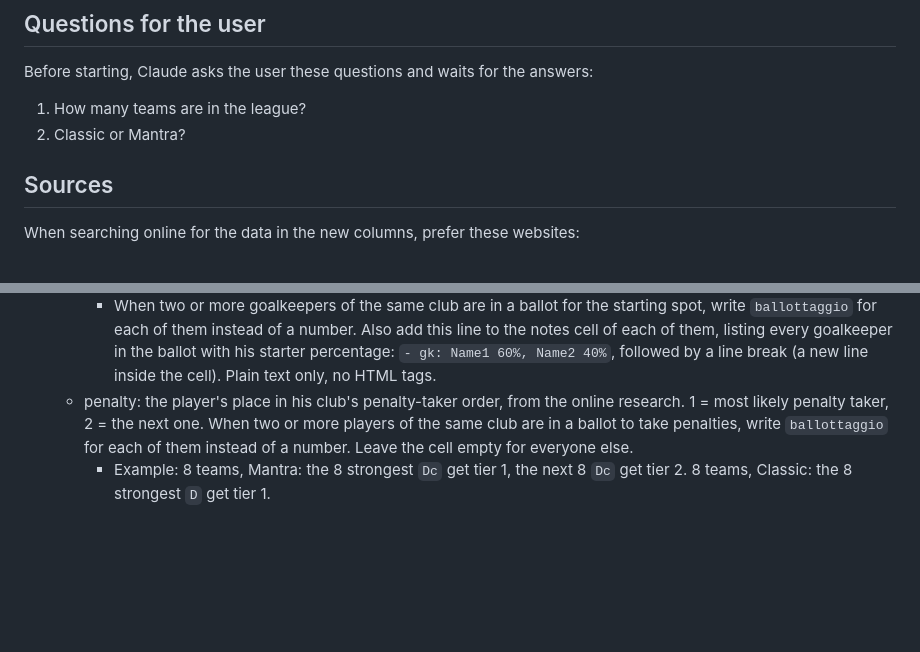
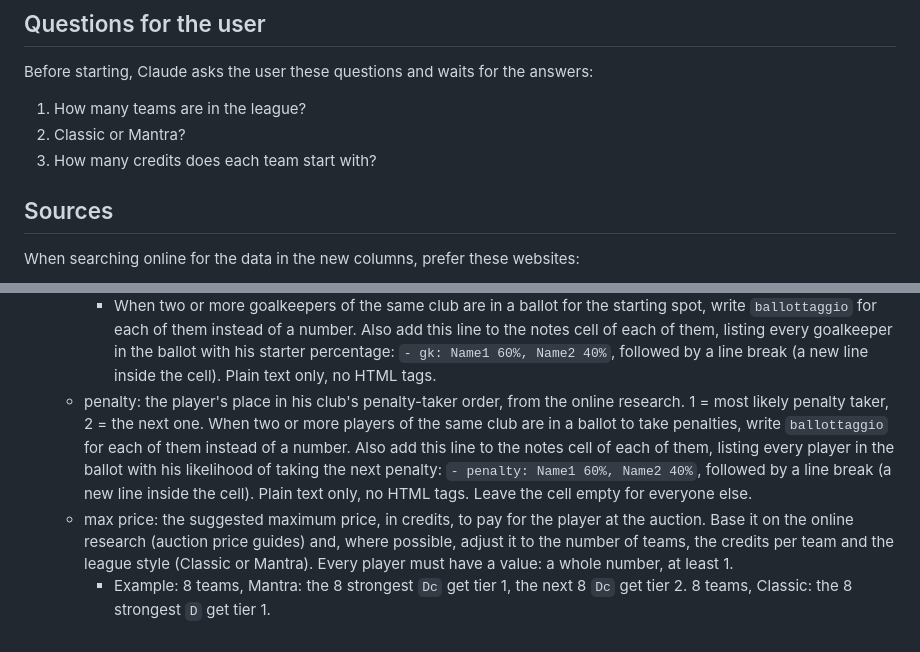
Before and after one commit to NicoQDS/fcManager1.0, a Markdown page: asset/players excel/fetch players info.md, 2 parts joined by grey strips. Drawn GitHub-style; blank space fills up the shorter version.

Commit message:
chore: penalty ballot note, max price rule, credits question
Co-Authored-By: Claude Opus 5.5 <noreply@anthropic.com>

```diff
--- a/asset/players excel/fetch players info.md
+++ b/asset/players excel/fetch players info.md
@@ -12,6 +12,7 @@ Before starting, Claude asks the user these questions and waits for the answers:
 
 1. How many teams are in the league?
 2. Classic or Mantra?
+3. How many credits does each team start with?
 
 ## Sources
 
@@ -56,5 +57,6 @@ Read the single file in `raw data/` and never change it. Write the result as a n
    - gk hierarchy: goalkeepers only, ranked within their own club by the online research. A whole number from 1 (most likely to start) to 4 (least likely to start).
      - Goalkeepers ranked after 4 get an empty cell. Outfield players always get an empty cell.
      - When two or more goalkeepers of the same club are in a ballot for the starting spot, write `ballottaggio` for each of them instead of a number. Also add this line to the notes cell of each of them, listing every goalkeeper in the ballot with his starter percentage: `- gk: Name1 60%, Name2 40%`, followed by a line break (a new line inside the cell). Plain text only, no HTML tags.
-   - penalty: the player's place in his club's penalty-taker order, from the online research. 1 = most likely penalty taker, 2 = the next one. When two or more players of the same club are in a ballot to take penalties, write `ballottaggio` for each of them instead of a number. Leave the cell empty for everyone else.
+   - penalty: the player's place in his club's penalty-taker order, from the online research. 1 = most likely penalty taker, 2 = the next one. When two or more players of the same club are in a ballot to take penalties, write `ballottaggio` for each of them instead of a number. Also add this line to the notes cell of each of them, listing every player in the ballot with his likelihood of taking the next penalty: `- penalty: Name1 60%, Name2 40%`, followed by a line break (a new line inside the cell). Plain text only, no HTML tags. Leave the cell empty for everyone else.
+   - max price: the suggested maximum price, in credits, to pay for the player at the auction. Base it on the online research (auction price guides) and, where possible, adjust it to the number of teams, the credits per team and the league style (Classic or Mantra). Every player must have a value: a whole number, at least 1.
      - Example: 8 teams, Mantra: the 8 strongest `Dc` get tier 1, the next 8 `Dc` get tier 2. 8 teams, Classic: the 8 strongest `D` get tier 1.
```
